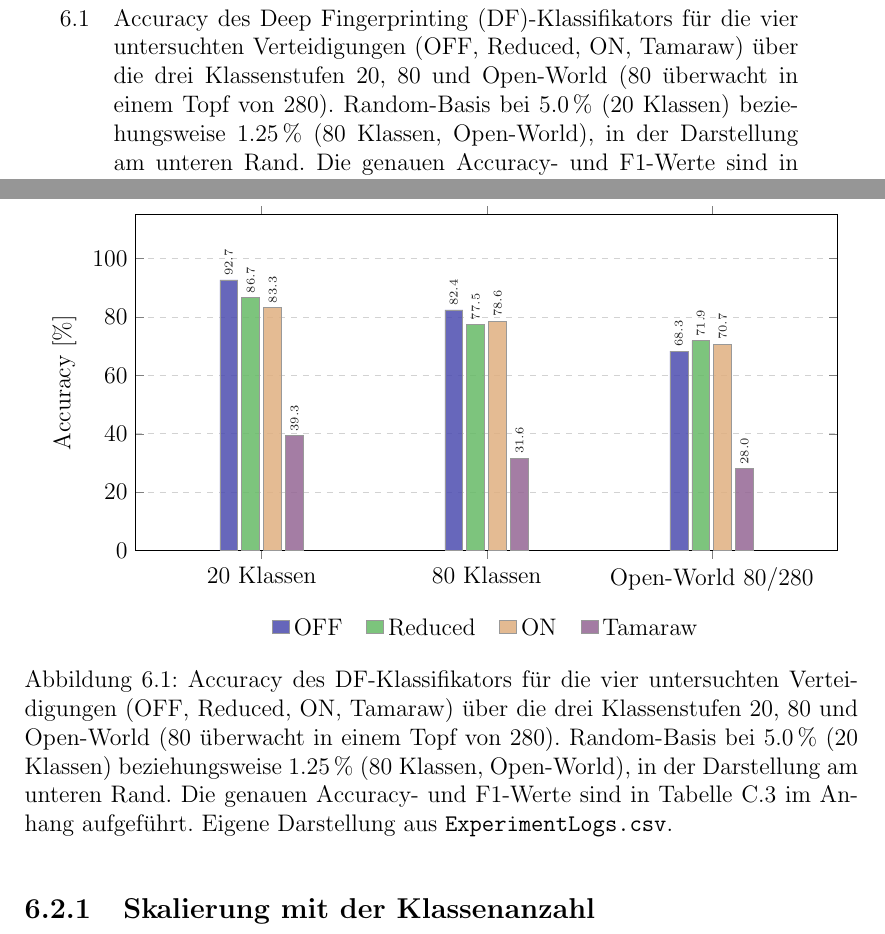
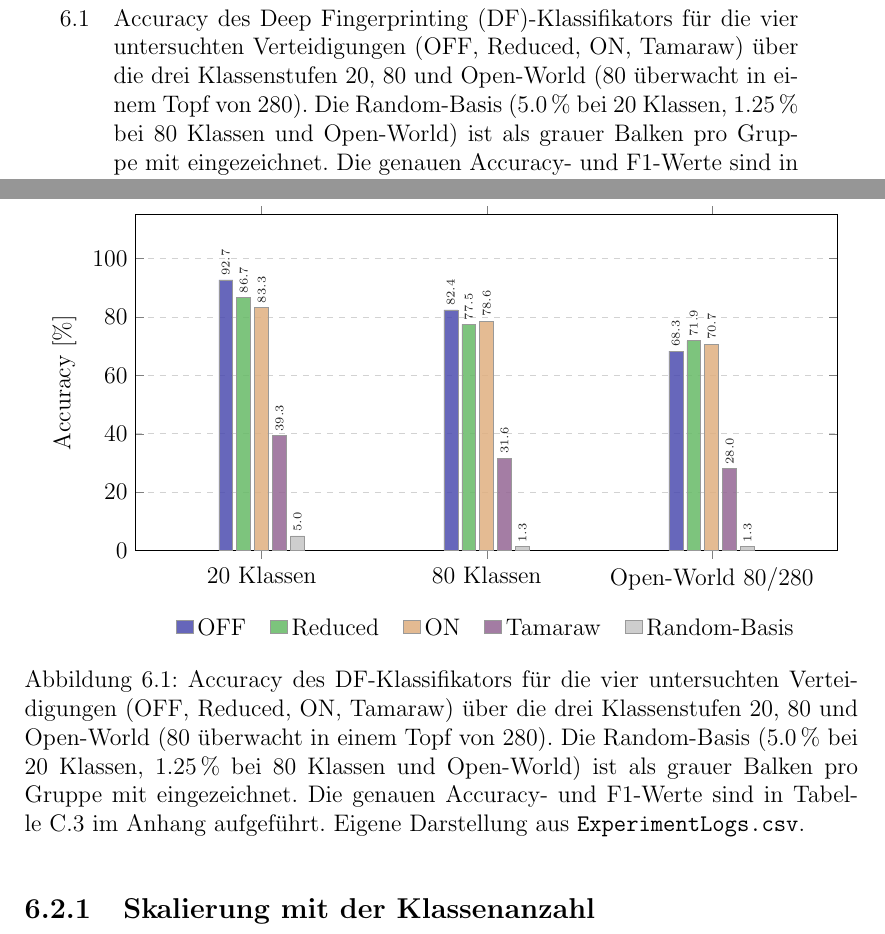
Before and after one commit to OliverStaub/BachelorThesis, a LaTeX thesis (src/thesis/hslu_thesis.tex, which reads src/thesis/chapters/06_validation_und_evaluation.tex): two parts of pages 8 and 48 of 77, joined at a grey line, cut so that both start at the same text. Compiled offline with pdfLaTeX.

Commit message:
save work

```diff
--- a/src/thesis/chapters/06_validation_und_evaluation.tex
+++ b/src/thesis/chapters/06_validation_und_evaluation.tex
@@ -29,7 +29,7 @@ Die genauen Accuracy- und F1-Werte sind in Tabelle~\ref{tab:experimentlogs} im A
             ybar,
             width=0.95\textwidth,
             height=7.5cm,
-            bar width=9pt,
+            bar width=7pt,
             ymin=0, ymax=115,
             ylabel={Accuracy [\%]},
             symbolic x coords={20 Klassen, 80 Klassen, Open-World 80/280},
@@ -37,7 +37,7 @@ Die genauen Accuracy- und F1-Werte sind in Tabelle~\ref{tab:experimentlogs} im A
             enlarge x limits=0.28,
             ymajorgrids=true,
             grid style={dashed, gray!35},
-            legend style={at={(0.5,-0.18)}, anchor=north, legend columns=4, draw=none, /tikz/every even column/.append style={column sep=10pt}},
+            legend style={at={(0.5,-0.18)}, anchor=north, legend columns=5, draw=none, /tikz/every even column/.append style={column sep=10pt}},
             legend image code/.code={\draw[#1, draw=black!40, line width=0.3pt] (0cm,-0.08cm) rectangle (0.3cm,0.16cm);},
             nodes near coords,
             nodes near coords style={font=\tiny, rotate=90, anchor=west, inner sep=2pt, /pgf/number format/.cd, fixed, fixed zerofill, precision=1},
@@ -48,10 +48,11 @@ Die genauen Accuracy- und F1-Werte sind in Tabelle~\ref{tab:experimentlogs} im A
             \addplot[fill=green!55!black!60]  coordinates {(20 Klassen,86.7) (80 Klassen,77.5) (Open-World 80/280,71.9)};
             \addplot[fill=orange!75!black!50] coordinates {(20 Klassen,83.3) (80 Klassen,78.6) (Open-World 80/280,70.7)};
             \addplot[fill=violet!60!black!60] coordinates {(20 Klassen,39.3) (80 Klassen,31.6) (Open-World 80/280,28.0)};
-            \legend{OFF, Reduced, ON, Tamaraw}
+            \addplot[fill=gray!45]            coordinates {(20 Klassen,5.0)  (80 Klassen,1.25) (Open-World 80/280,1.25)};
+            \legend{OFF, Reduced, ON, Tamaraw, Random-Basis}
         \end{axis}
     \end{tikzpicture}
-    \caption{Accuracy des \gls{df}-Klassifikators für die vier untersuchten Verteidigungen (OFF, Reduced, ON, Tamaraw) über die drei Klassenstufen 20, 80 und Open-World (80 überwacht in einem Topf von 280). Random-Basis bei 5.0\,\% (20 Klassen) beziehungsweise 1.25\,\% (80 Klassen, Open-World), in der Darstellung am unteren Rand. Die genauen Accuracy- und F1-Werte sind in Tabelle~\ref{tab:experimentlogs} im Anhang aufgeführt. Eigene Darstellung aus \texttt{ExperimentLogs.csv}.}
+    \caption{Accuracy des \gls{df}-Klassifikators für die vier untersuchten Verteidigungen (OFF, Reduced, ON, Tamaraw) über die drei Klassenstufen 20, 80 und Open-World (80 überwacht in einem Topf von 280). Die Random-Basis (5.0\,\% bei 20 Klassen, 1.25\,\% bei 80 Klassen und Open-World) ist als grauer Balken pro Gruppe mit eingezeichnet. Die genauen Accuracy- und F1-Werte sind in Tabelle~\ref{tab:experimentlogs} im Anhang aufgeführt. Eigene Darstellung aus \texttt{ExperimentLogs.csv}.}
     \label{fig:eval_results_overview}
 \end{figure}
 
```
